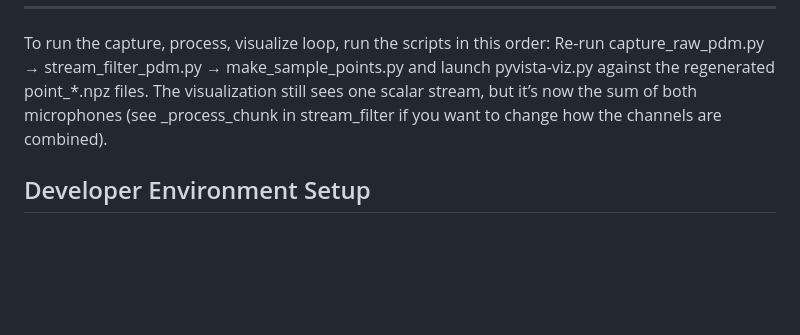
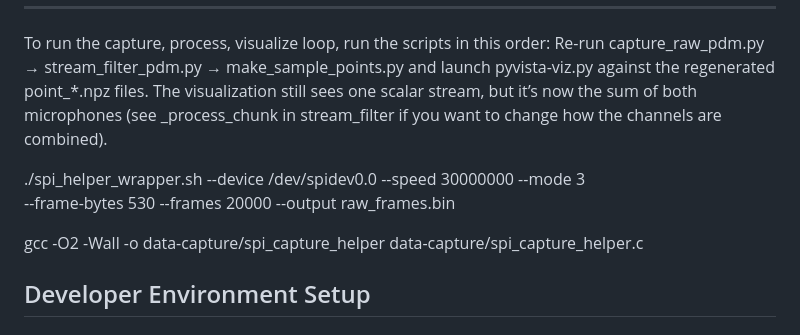
Before and after one commit to mdombro/wavespace, a Markdown page: README.md, the part around the change. Drawn GitHub-style; blank space fills up the shorter version.

Commit message:
instruction update

```diff
--- a/README.md
+++ b/README.md
@@ -11,6 +11,12 @@ And for bitstream capture it doesn't need to have that many options passed in
 
 To run the capture, process, visualize loop, run the scripts in this order:
 Re-run capture_raw_pdm.py → stream_filter_pdm.py → make_sample_points.py and launch pyvista-viz.py against the regenerated point_*.npz files. The visualization still sees one scalar stream, but it’s now the sum of both microphones (see _process_chunk in stream_filter if you want to change how the channels are combined).
+
+./spi_helper_wrapper.sh --device /dev/spidev0.0 --speed 30000000 --mode 3 \
+    --frame-bytes 530 --frames 20000 --output raw_frames.bin
+
+gcc -O2 -Wall -o data-capture/spi_capture_helper data-capture/spi_capture_helper.c
+
 
 ## Developer Environment Setup
 
```
Also changed, not shown: todo.md (+2 -1 lines).
